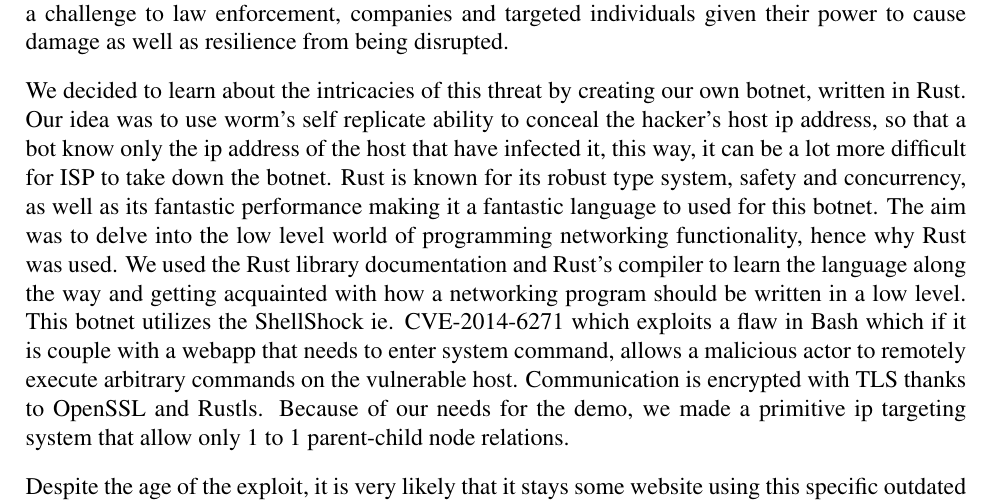
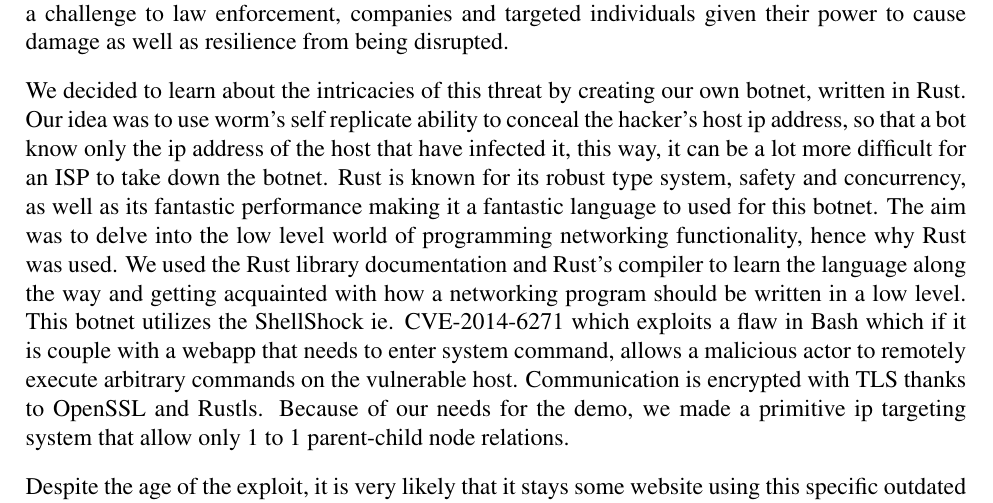
Before and after one commit to Anklestonn/thirdYearProject, a LaTeX thesis (thesis/parts/abstract.tex): part of the page, cut so that both start at the same text. Compiled offline with pdfLaTeX.

Commit message:
correct a little fault.

```diff
--- a/thesis/parts/abstract.tex
+++ b/thesis/parts/abstract.tex
@@ -17,7 +17,7 @@
     They pose a challenge to law enforcement, companies and targeted individuals given their power to cause damage as well as resilience from being disrupted.
 
     We decided to learn about the intricacies of this threat by creating our own botnet, written in Rust.
-    Our idea was to use worm's self replicate ability to conceal the hacker's host ip address, so that a bot know only the ip address of the host that have infected it, this way, it can be a lot more difficult for ISP to take down the botnet.
+    Our idea was to use worm's self replicate ability to conceal the hacker's host ip address, so that a bot know only the ip address of the host that have infected it, this way, it can be a lot more difficult for an ISP to take down the botnet.
     Rust is known for its robust type system, safety and concurrency, as well as its fantastic performance making it a fantastic language to used for this botnet.
     The aim was to delve into the low level world of programming networking functionality, hence why Rust was used.
     We used the Rust library documentation and Rust's compiler to learn the language along the way and getting acquainted with how a networking program should be written in a low level.
```
